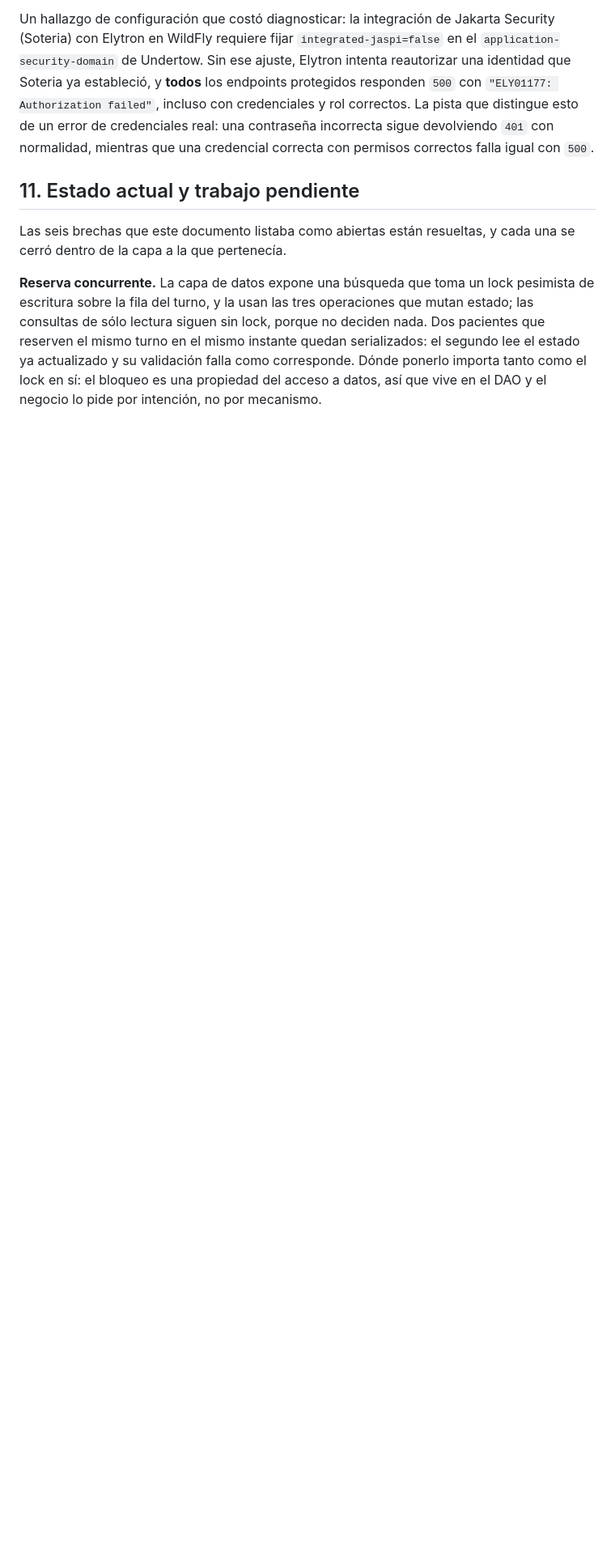
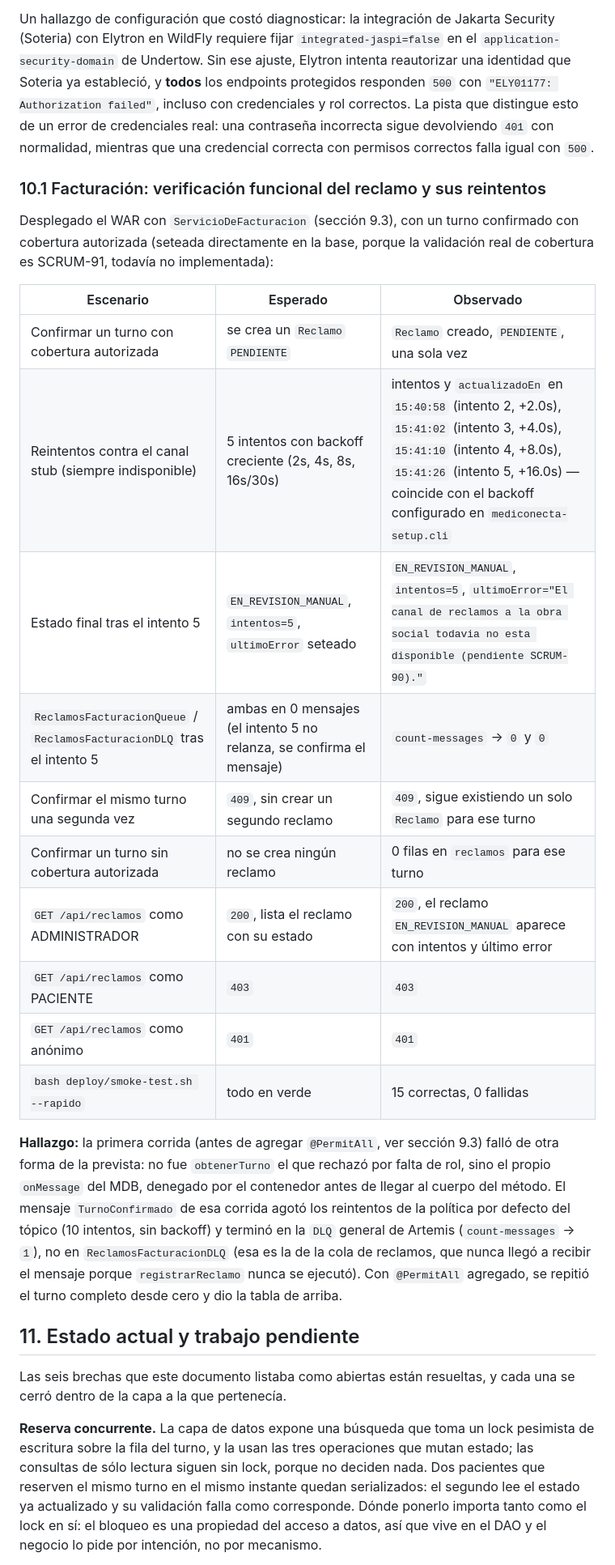
Before and after one commit to martucastro/Mediconecta-DA2, a Markdown page: docs/documento-tecnico.md, the part around one of its changes. Shown at 81% size. GitHub-like rendering; blank space fills up the shorter version.

Commit message:
docs(documento-tecnico): registrar la verificacion funcional de facturacion en WildFly (SCRUM-97)
Tabla de resultados de T3 en la seccion 10.1: reclamo creado una sola vez,
reintentos con el backoff configurado (2s/4s/8s/16s) hasta EN_REVISION_MANUAL
en el intento 5, colas en 0 mensajes, doble confirmacion en 409, turno sin
cobertura sin reclamo, y la matriz de autorizacion de GET /api/reclamos.
Tambien documenta el hallazgo de @PermitAll (seccion 9.3): sin ella, Artemis
agoto los reintentos del topico contra el propio onMessage denegado y el
mensaje termino en la DLQ general, nunca en ReclamosFacturacionDLQ.

```diff
--- a/docs/documento-tecnico.md
+++ b/docs/documento-tecnico.md
@@ -279,6 +281,25 @@ El repositorio incluye dos scripts que automatizan esta verificación: `deploy/m
 
 Un hallazgo de configuración que costó diagnosticar: la integración de Jakarta Security (Soteria) con Elytron en WildFly requiere fijar `integrated-jaspi=false` en el `application-security-domain` de Undertow. Sin ese ajuste, Elytron intenta reautorizar una identidad que Soteria ya estableció, y **todos** los endpoints protegidos responden `500` con `"ELY01177: Authorization failed"`, incluso con credenciales y rol correctos. La pista que distingue esto de un error de credenciales real: una contraseña incorrecta sigue devolviendo `401` con normalidad, mientras que una credencial correcta con permisos correctos falla igual con `500`.
 
+### 10.1 Facturación: verificación funcional del reclamo y sus reintentos
+
+Desplegado el WAR con `ServicioDeFacturacion` (sección 9.3), con un turno confirmado con cobertura autorizada (seteada directamente en la base, porque la validación real de cobertura es SCRUM-91, todavía no implementada):
+
+| Escenario | Esperado | Observado |
+|---|---|---|
+| Confirmar un turno con cobertura autorizada | se crea un `Reclamo` `PENDIENTE` | `Reclamo` creado, `PENDIENTE`, una sola vez |
+| Reintentos contra el canal stub (siempre indisponible) | 5 intentos con backoff creciente (2s, 4s, 8s, 16s/30s) | intentos y `actualizadoEn` en `15:40:58` (intento 2, +2.0s), `15:41:02` (intento 3, +4.0s), `15:41:10` (intento 4, +8.0s), `15:41:26` (intento 5, +16.0s) — coincide con el backoff configurado en `mediconecta-setup.cli` |
+| Estado final tras el intento 5 | `EN_REVISION_MANUAL`, `intentos=5`, `ultimoError` seteado | `EN_REVISION_MANUAL`, `intentos=5`, `ultimoError="El canal de reclamos a la obra social todavia no esta disponible (pendiente SCRUM-90)."` |
+| `ReclamosFacturacionQueue` / `ReclamosFacturacionDLQ` tras el intento 5 | ambas en 0 mensajes (el intento 5 no relanza, se confirma el mensaje) | `count-messages` → `0` y `0` |
+| Confirmar el mismo turno una segunda vez | `409`, sin crear un segundo reclamo | `409`, sigue existiendo un solo `Reclamo` para ese turno |
+| Confirmar un turno sin cobertura autorizada | no se crea ningún reclamo | 0 filas en `reclamos` para ese turno |
+| `GET /api/reclamos` como ADMINISTRADOR | `200`, lista el reclamo con su estado | `200`, el reclamo `EN_REVISION_MANUAL` aparece con intentos y último error |
+| `GET /api/reclamos` como PACIENTE | `403` | `403` |
+| `GET /api/reclamos` como anónimo | `401` | `401` |
+| `bash deploy/smoke-test.sh --rapido` | todo en verde | 15 correctas, 0 fallidas |
+
+**Hallazgo:** la primera corrida (antes de agregar `@PermitAll`, ver sección 9.3) falló de otra forma de la prevista: no fue `obtenerTurno` el que rechazó por falta de rol, sino el propio `onMessage` del MDB, denegado por el contenedor antes de llegar al cuerpo del método. El mensaje `TurnoConfirmado` de esa corrida agotó los reintentos de la política por defecto del tópico (10 intentos, sin backoff) y terminó en la `DLQ` general de Artemis (`count-messages` → `1`), no en `ReclamosFacturacionDLQ` (esa es la de la cola de reclamos, que nunca llegó a recibir el mensaje porque `registrarReclamo` nunca se ejecutó). Con `@PermitAll` agregado, se repitió el turno completo desde cero y dio la tabla de arriba.
+
 ## 11. Estado actual y trabajo pendiente
 
 Las seis brechas que este documento listaba como abiertas están resueltas, y cada una se cerró dentro de la capa a la que pertenecía.
```
Also changed, not shown: other parts of docs/documento-tecnico.md (+3 -1 lines).
